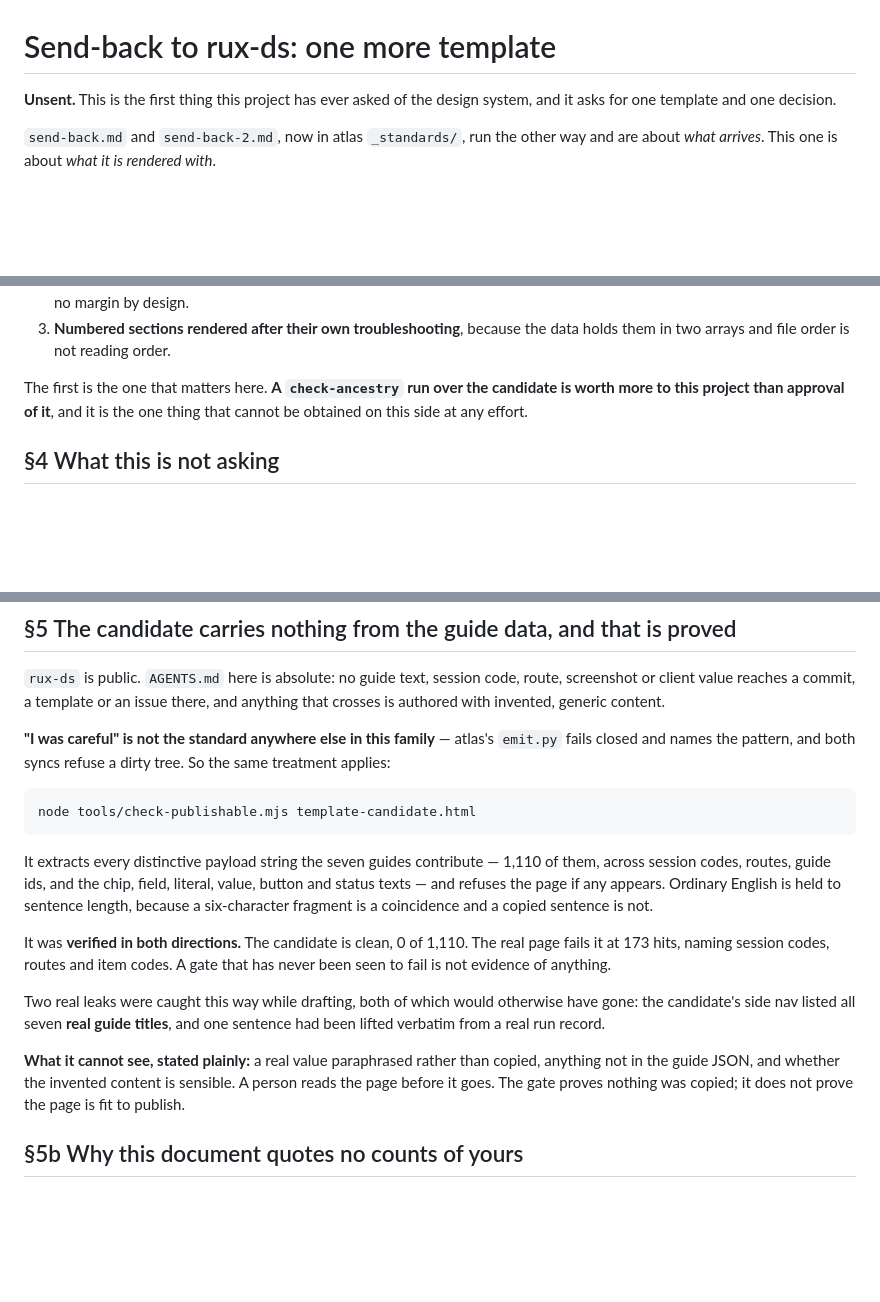
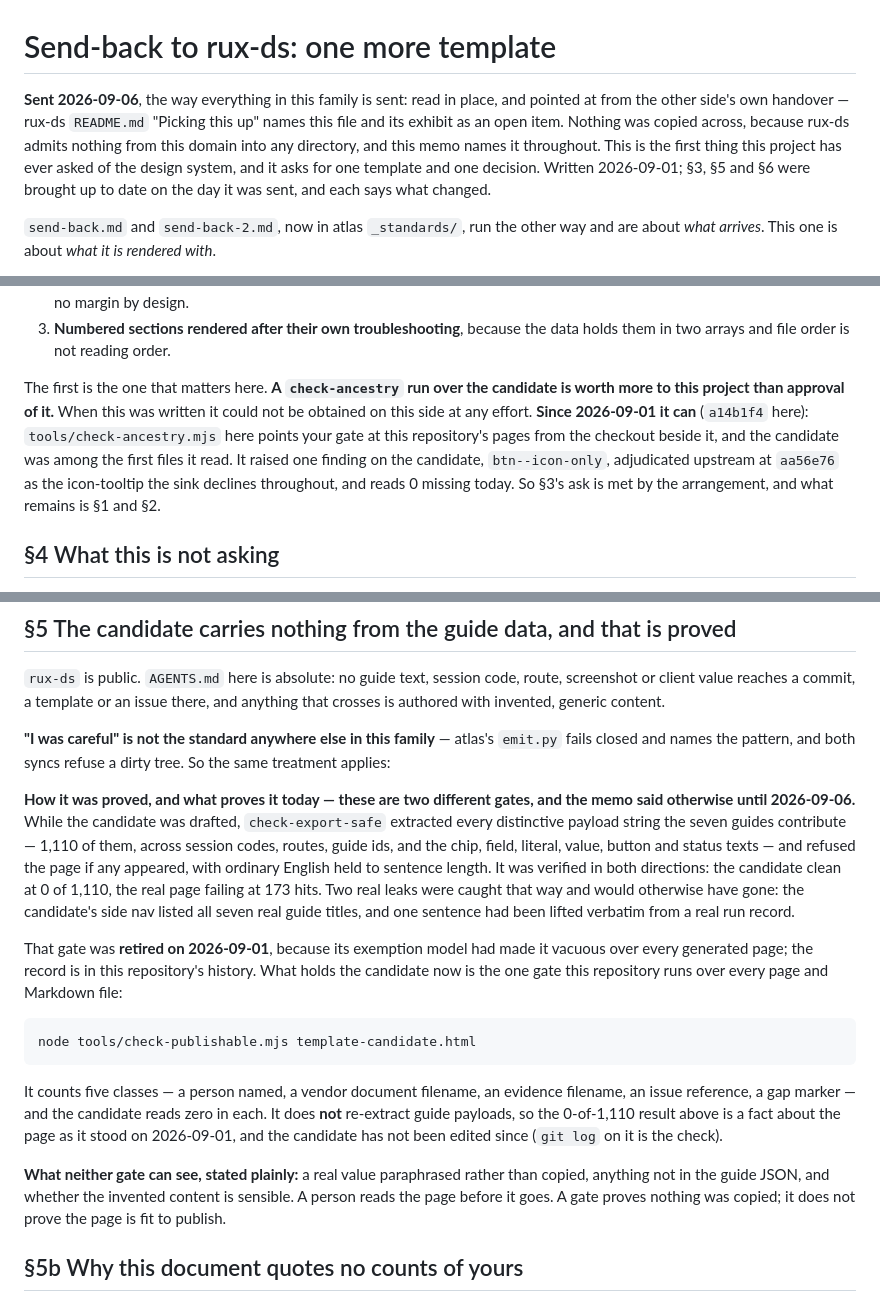
Before and after one commit to rux-sm/rux-ln-notes, a Markdown page: SEND-DS.md, 3 parts joined by grey strips. GitHub-like rendering; blank space fills up the shorter version.

Commit message:
docs(send-ds): Send it, and bring it up to date
The memo goes the way everything in this family goes: read in place,
pointed at from the other side's handover. rux-ds README "Picking this
up" now lists it as item 3 of the next steps. Nothing was copied
across, since rux-ds admits nothing from this domain into any
directory and the memo names it throughout.

Three sections described a state that had moved since 2026-09-01 and
would have been read as current. Section 3 asked for a check-ancestry
run it could not get; tools/check-ancestry.mjs has run it from the
sibling checkout since a14b1f4, and the candidate's one finding was
adjudicated upstream. Section 5 described check-export-safe as the
gate holding the candidate; it was retired the same day the memo was
written, and check-publishable holds the page now, over five classes
and not the 1,110 payload strings, which is said plainly. Section 6
called reviews unbuilt; they, summaries and exercises all render from
the same shell now, so the template would bind four times, not once.

TODO item 3 records the send and what the answer looks like: a commit
there, found by git log.

````diff
--- a/SEND-DS.md
+++ b/SEND-DS.md
@@ -1,7 +1,13 @@
 # Send-back to rux-ds: one more template
 
-**Unsent.** This is the first thing this project has ever asked of the design
-system, and it asks for one template and one decision.
+**Sent 2026-09-06**, the way everything in this family is sent: read in place,
+and pointed at from the other side's own handover — rux-ds `README.md`
+"Picking this up" names this file and its exhibit as an open item. Nothing was
+copied across, because rux-ds admits nothing from this domain into any
+directory, and this memo names it throughout. This is the first thing this
+project has ever asked of the design system, and it asks for one template and
+one decision. Written 2026-09-01; §3, §5 and §6 were brought up to date on the
+day it was sent, and each says what changed.
 
 `send-back.md` and `send-back-2.md`, now in atlas `_standards/`, run the other way and
 are about *what arrives*. This one is about *what it is rendered with*.
@@ -93,8 +99,14 @@ derive from the vendored stylesheet and `docs/` is not vendored. The gap is not
    data holds them in two arrays and file order is not reading order.
 
 The first is the one that matters here. **A `check-ancestry` run over the
-candidate is worth more to this project than approval of it**, and it is the
-one thing that cannot be obtained on this side at any effort.
+candidate is worth more to this project than approval of it.** When this was
+written it could not be obtained on this side at any effort. **Since
+2026-09-01 it can** (`a14b1f4` here): `tools/check-ancestry.mjs` here points your gate at this
+repository's pages from the checkout beside it, and the candidate was among
+the first files it read. It raised one finding on the candidate,
+`btn--icon-only`, adjudicated upstream at `aa56e76` as the icon-tooltip the
+sink declines throughout, and reads 0 missing today. So §3's ask is met by
+the arrangement, and what remains is §1 and §2.
 
 ## §4 What this is not asking
 
@@ -117,27 +129,35 @@ there, and anything that crosses is authored with invented, generic content.
 `emit.py` fails closed and names the pattern, and both syncs refuse a dirty
 tree. So the same treatment applies:
 
+**How it was proved, and what proves it today — these are two different
+gates, and the memo said otherwise until 2026-09-06.** While the candidate
+was drafted, `check-export-safe` extracted every distinctive payload string
+the seven guides contribute — 1,110 of them, across session codes, routes,
+guide ids, and the chip, field, literal, value, button and status texts — and
+refused the page if any appeared, with ordinary English held to sentence
+length. It was verified in both directions: the candidate clean at 0 of
+1,110, the real page failing at 173 hits. Two real leaks were caught that way
+and would otherwise have gone: the candidate's side nav listed all seven real
+guide titles, and one sentence had been lifted verbatim from a real run record.
+
+That gate was **retired on 2026-09-01**, because its exemption model had made
+it vacuous over every generated page; the record is in this repository's
+history. What holds the candidate now is the one gate this repository runs
+over every page and Markdown file:
+
 ```sh
 node tools/check-publishable.mjs template-candidate.html
 ```
 
-It extracts every distinctive payload string the seven guides contribute — 1,110
-of them, across session codes, routes, guide ids, and the chip, field, literal,
-value, button and status texts — and refuses the page if any appears. Ordinary
-English is held to sentence length, because a six-character fragment is a
-coincidence and a copied sentence is not.
+It counts five classes — a person named, a vendor document filename, an
+evidence filename, an issue reference, a gap marker — and the candidate reads
+zero in each. It does **not** re-extract guide payloads, so the 0-of-1,110
+result above is a fact about the page as it stood on 2026-09-01, and the
+candidate has not been edited since (`git log` on it is the check).
 
-It was **verified in both directions.** The candidate is clean, 0 of 1,110. The
-real page fails it at 173 hits, naming session codes, routes and item codes. A
-gate that has never been seen to fail is not evidence of anything.
-
-Two real leaks were caught this way while drafting, both of which would
-otherwise have gone: the candidate's side nav listed all seven **real guide
-titles**, and one sentence had been lifted verbatim from a real run record.
-
-**What it cannot see, stated plainly:** a real value paraphrased rather than
-copied, anything not in the guide JSON, and whether the invented content is
-sensible. A person reads the page before it goes. The gate proves nothing was
+**What neither gate can see, stated plainly:** a real value paraphrased rather
+than copied, anything not in the guide JSON, and whether the invented content
+is sensible. A person reads the page before it goes. A gate proves nothing was
 copied; it does not prove the page is fit to publish.
 
 ## §5b Why this document quotes no counts of yours
````
Also changed, not shown: other parts of SEND-DS.md (+5 -4 lines), TODO.md (+6 -4 lines).
